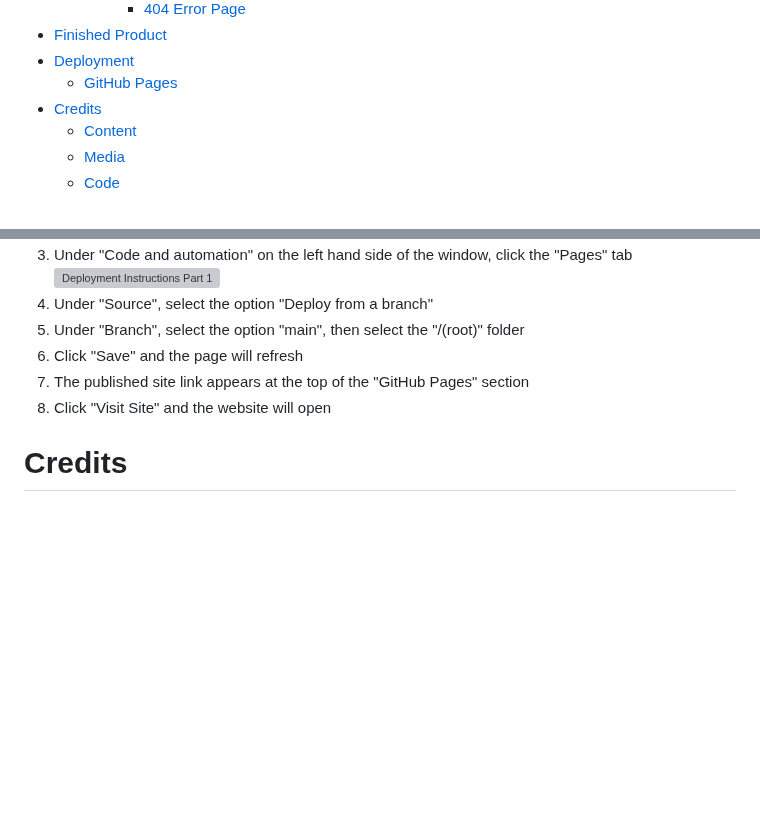
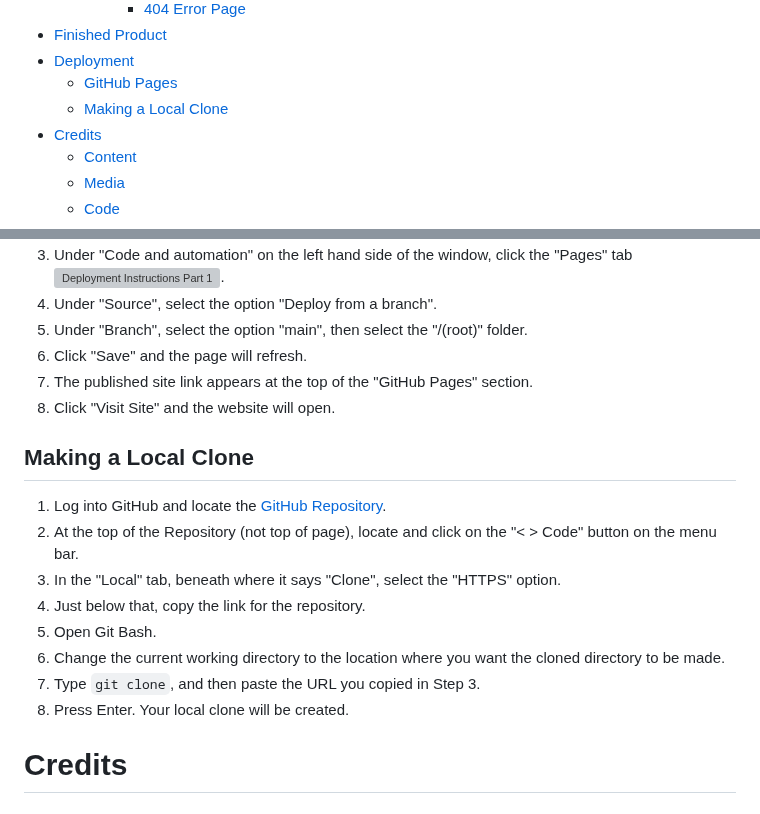
Before and after one commit to DanHodgson12/Sumerata-Designs, a Markdown page: README.md, 2 parts joined by grey strips. GitHub-like rendering; blank space fills up the shorter version; grey boxes are pictures that could not be loaded.

Commit message:
added section about cloning repository

```diff
--- a/README.md
+++ b/README.md
@@ -55,6 +55,7 @@ Visit the deployed site [here](https://danhodgson12.github.io/Sumerata-Designs/)
 - [Finished Product](#finished-product)
 - [Deployment](#deployment)
   - [GitHub Pages](#github-pages)
+  - [Making a Local Clone](#making-a-local-clone)
 - [Credits](#credits)
   - [Content](#content)
   - [Media](#media)
@@ -450,10 +451,21 @@ The project was deployed to GitHub Pages using the following steps:
 3. Under "Code and automation" on the left hand side of the window, click the "Pages" tab
-   ![Deployment Instructions Part 1](/assets/readme-files/deployment-2.png)
-4. Under "Source", select the option "Deploy from a branch"
-5. Under "Branch", select the option "main", then select the "/(root)" folder
-6. Click "Save" and the page will refresh
-7. The published site link appears at the top of the "GitHub Pages" section
-8. Click "Visit Site" and the website will open
+   ![Deployment Instructions Part 1](/assets/readme-files/deployment-2.png).
+4. Under "Source", select the option "Deploy from a branch".
+5. Under "Branch", select the option "main", then select the "/(root)" folder.
+6. Click "Save" and the page will refresh.
+7. The published site link appears at the top of the "GitHub Pages" section.
+8. Click "Visit Site" and the website will open.
+
+## Making a Local Clone
+
+1. Log into GitHub and locate the [GitHub Repository](https://github.com/DanHodgson12/Sumerata-Designs).
+2. At the top of the Repository (not top of page), locate and click on the "< > Code" button on the menu bar.
+3. In the "Local" tab, beneath where it says "Clone", select the "HTTPS" option.
+4. Just below that, copy the link for the repository.
+5. Open Git Bash.
+6. Change the current working directory to the location where you want the cloned directory to be made.
+7. Type `git clone`, and then paste the URL you copied in Step 3.
+8. Press Enter. Your local clone will be created.
 
 # Credits
 
```
Also changed, not shown: other parts of README.md (+3 -3 lines).
